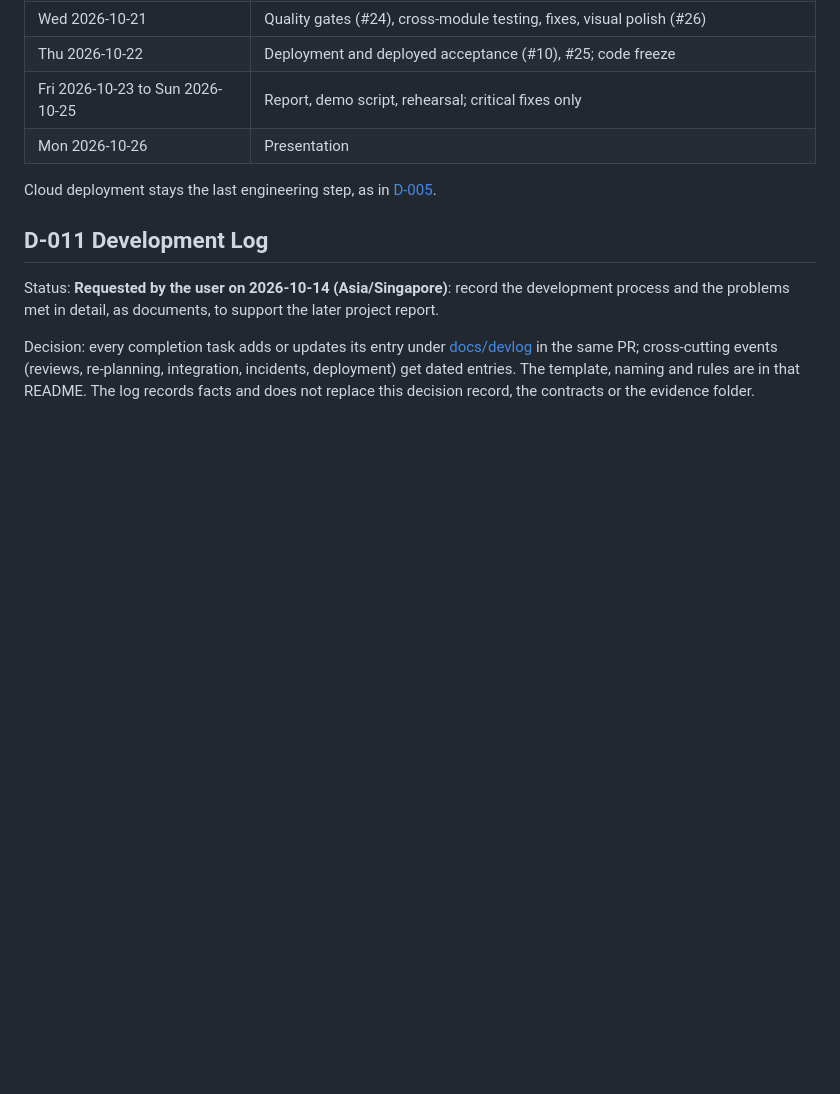
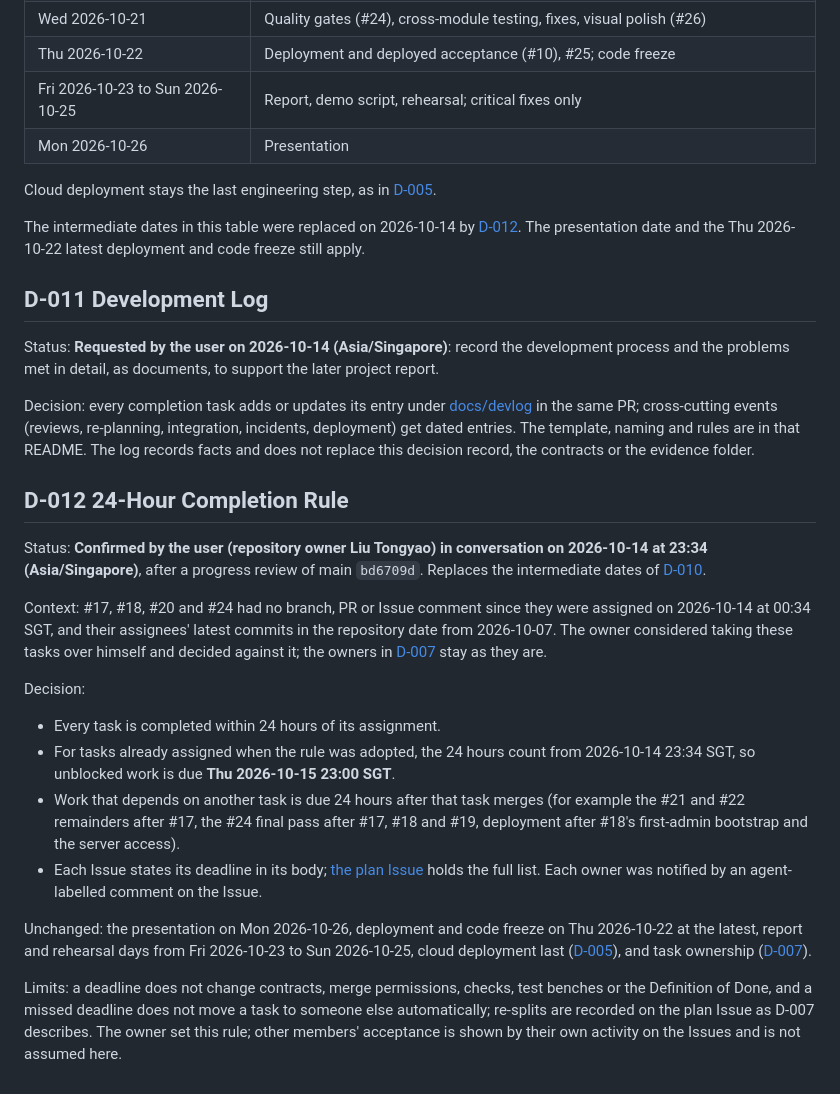
Before and after one commit to YukiOvOb/AGFP, a Markdown page: docs/collaboration/decisions.md, the part around the change. Drawn GitHub-style; blank space fills up the shorter version.

```diff
--- a/docs/collaboration/decisions.md
+++ b/docs/collaboration/decisions.md
@@ -148,8 +148,27 @@ Status: the presentation date **2026-10-26** was stated by the user on 2026-10-1
 
 Cloud deployment stays the last engineering step, as in [D-005](#d-005-local-closeout-and-cloud-last).
 
+The intermediate dates in this table were replaced on 2026-10-14 by [D-012](#d-012-24-hour-completion-rule). The presentation date and the Thu 2026-10-22 latest deployment and code freeze still apply.
+
 ## D-011 Development Log
 
 Status: **Requested by the user on 2026-10-14 (Asia/Singapore)**: record the development process and the problems met in detail, as documents, to support the later project report.
 
 Decision: every completion task adds or updates its entry under [docs/devlog](../devlog/README.md) in the same PR; cross-cutting events (reviews, re-planning, integration, incidents, deployment) get dated entries. The template, naming and rules are in that README. The log records facts and does not replace this decision record, the contracts or the evidence folder.
+
+## D-012 24-Hour Completion Rule
+
+Status: **Confirmed by the user (repository owner Liu Tongyao) in conversation on 2026-10-14 at 23:34 (Asia/Singapore)**, after a progress review of main `bd6709d`. Replaces the intermediate dates of [D-010](#d-010-delivery-schedule).
+
+Context: #17, #18, #20 and #24 had no branch, PR or Issue comment since they were assigned on 2026-10-14 at 00:34 SGT, and their assignees' latest commits in the repository date from 2026-10-07. The owner considered taking these tasks over himself and decided against it; the owners in [D-007](#d-007-completion-task-ownership) stay as they are.
+
+Decision:
+
+- Every task is completed within 24 hours of its assignment.
+- For tasks already assigned when the rule was adopted, the 24 hours count from 2026-10-14 23:34 SGT, so unblocked work is due **Thu 2026-10-15 23:00 SGT**.
+- Work that depends on another task is due 24 hours after that task merges (for example the #21 and #22 remainders after #17, the #24 final pass after #17, #18 and #19, deployment after #18's first-admin bootstrap and the server access).
+- Each Issue states its deadline in its body; [the plan Issue](https://github.com/cpg25ncu/shared-equipment-reservation-and-maintenance-system/issues/27) holds the full list. Each owner was notified by an agent-labelled comment on the Issue.
+
+Unchanged: the presentation on Mon 2026-10-26, deployment and code freeze on Thu 2026-10-22 at the latest, report and rehearsal days from Fri 2026-10-23 to Sun 2026-10-25, cloud deployment last ([D-005](#d-005-local-closeout-and-cloud-last)), and task ownership ([D-007](#d-007-completion-task-ownership)).
+
+Limits: a deadline does not change contracts, merge permissions, checks, test benches or the Definition of Done, and a missed deadline does not move a task to someone else automatically; re-splits are recorded on the plan Issue as D-007 describes. The owner set this rule; other members' acceptance is shown by their own activity on the Issues and is not assumed here.
```
Also changed, not shown: docs/devlog/2026-10-14-progress-review-and-24h-deadlines.md (added, +57 -0 lines).
